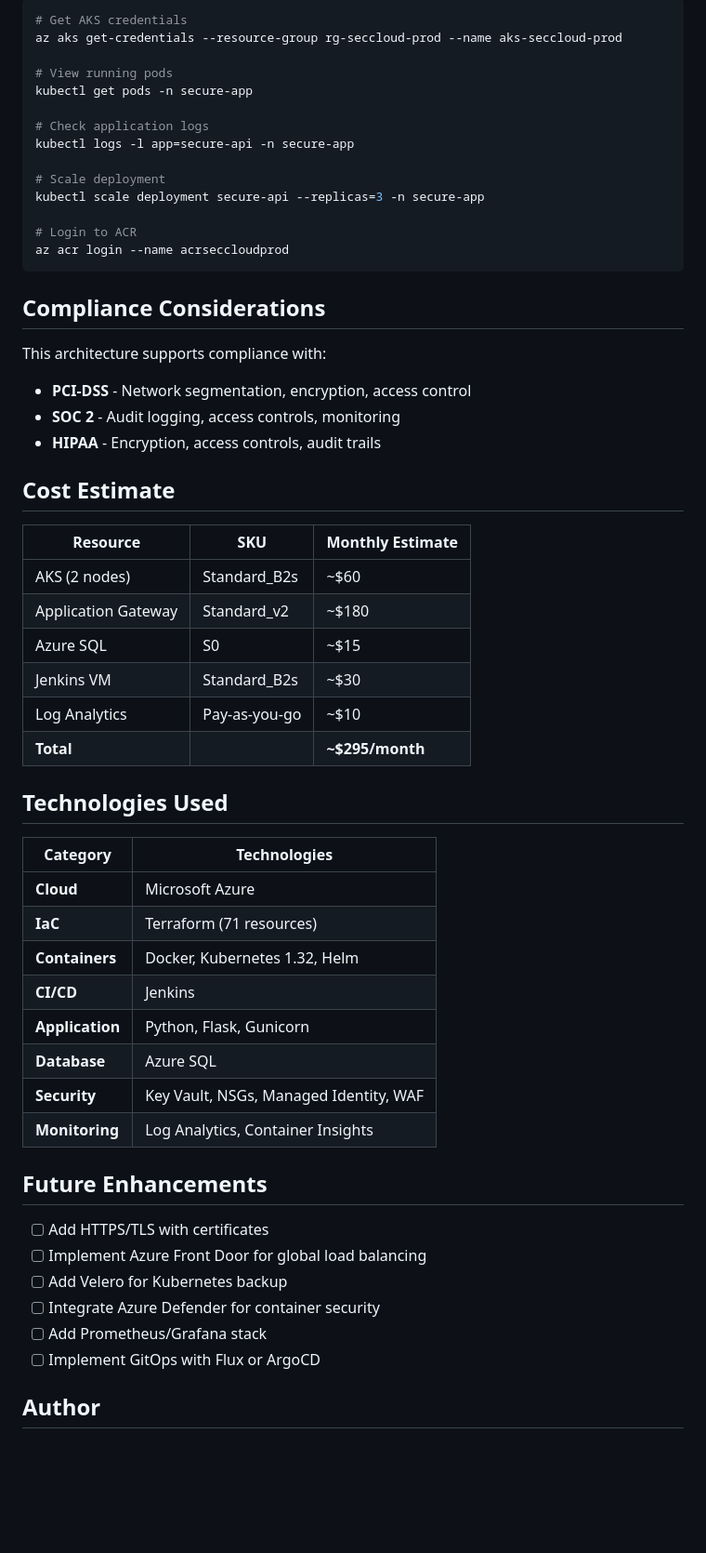
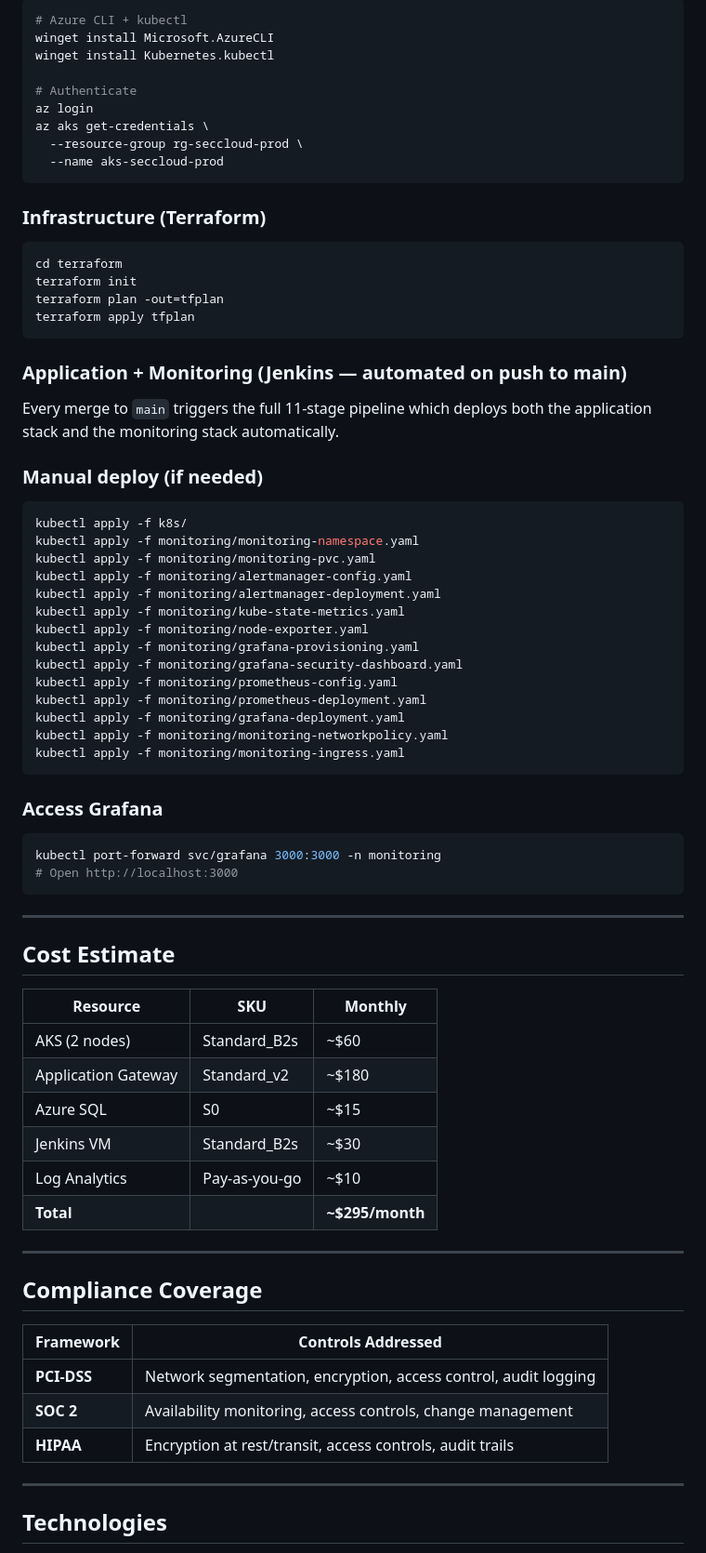
Before and after one commit to codewithbrandon/secure-cloud-platform, a Markdown page: README.md, the part around one of its changes. Shown at 93% size. Drawn GitHub-style; blank space fills up the shorter version.

````diff
--- a/README.md
+++ b/README.md
@@ -267,32 +322,62 @@ secure-cloud-platform/
 
 ```bash
-# Get AKS credentials
-az aks get-credentials --resource-group rg-seccloud-prod --name aks-seccloud-prod
+# Azure CLI + kubectl
+winget install Microsoft.AzureCLI
+winget install Kubernetes.kubectl
 
-# View running pods
-kubectl get pods -n secure-app
-
-# Check application logs
-kubectl logs -l app=secure-api -n secure-app
-
-# Scale deployment
-kubectl scale deployment secure-api --replicas=3 -n secure-app
-
-# Login to ACR
-az acr login --name acrseccloudprod
+# Authenticate
+az login
+az aks get-credentials \
+  --resource-group rg-seccloud-prod \
+  --name aks-seccloud-prod
 ```
 
-## Compliance Considerations
+### Infrastructure (Terraform)
 
-This architecture supports compliance with:
-- **PCI-DSS** - Network segmentation, encryption, access control
-- **SOC 2** - Audit logging, access controls, monitoring
-- **HIPAA** - Encryption, access controls, audit trails
+```bash
+cd terraform
+terraform init
+terraform plan -out=tfplan
+terraform apply tfplan
+```
+
+### Application + Monitoring (Jenkins — automated on push to main)
+
+Every merge to `main` triggers the full 11-stage pipeline which deploys
+both the application stack and the monitoring stack automatically.
+
+### Manual deploy (if needed)
+
+```bash
+kubectl apply -f k8s/
+kubectl apply -f monitoring/monitoring-namespace.yaml
+kubectl apply -f monitoring/monitoring-pvc.yaml
+kubectl apply -f monitoring/alertmanager-config.yaml
+kubectl apply -f monitoring/alertmanager-deployment.yaml
+kubectl apply -f monitoring/kube-state-metrics.yaml
+kubectl apply -f monitoring/node-exporter.yaml
+kubectl apply -f monitoring/grafana-provisioning.yaml
+kubectl apply -f monitoring/grafana-security-dashboard.yaml
+kubectl apply -f monitoring/prometheus-config.yaml
+kubectl apply -f monitoring/prometheus-deployment.yaml
+kubectl apply -f monitoring/grafana-deployment.yaml
+kubectl apply -f monitoring/monitoring-networkpolicy.yaml
+kubectl apply -f monitoring/monitoring-ingress.yaml
+```
+
+### Access Grafana
+
+```bash
+kubectl port-forward svc/grafana 3000:3000 -n monitoring
+# Open http://localhost:3000
+```
+
+---
 
 ## Cost Estimate
 
-| Resource | SKU | Monthly Estimate |
-|----------|-----|------------------|
+| Resource | SKU | Monthly |
+|---|---|---|
 | AKS (2 nodes) | Standard_B2s | ~$60 |
 | Application Gateway | Standard_v2 | ~$180 |
 | Azure SQL | S0 | ~$15 |
@@ -300,27 +385,17 @@ This architecture supports compliance with:
 | Log Analytics | Pay-as-you-go | ~$10 |
 | **Total** | | **~$295/month** |
 
-## Technologies Used
+---
 
-| Category | Technologies |
-|----------|-------------|
-| **Cloud** | Microsoft Azure |
-| **IaC** | Terraform (71 resources) |
-| **Containers** | Docker, Kubernetes 1.32, Helm |
-| **CI/CD** | Jenkins |
-| **Application** | Python, Flask, Gunicorn |
-| **Database** | Azure SQL |
-| **Security** | Key Vault, NSGs, Managed Identity, WAF |
-| **Monitoring** | Log Analytics, Container Insights |
+## Compliance Coverage
 
-## Future Enhancements
+| Framework | Controls Addressed |
+|---|---|
+| **PCI-DSS** | Network segmentation, encryption, access control, audit logging |
+| **SOC 2** | Availability monitoring, access controls, change management |
+| **HIPAA** | Encryption at rest/transit, access controls, audit trails |
 
-- [ ] Add HTTPS/TLS with certificates
-- [ ] Implement Azure Front Door for global load balancing
-- [ ] Add Velero for Kubernetes backup
-- [ ] Integrate Azure Defender for container security
-- [ ] Add Prometheus/Grafana stack
-- [ ] Implement GitOps with Flux or ArgoCD
+---
 
-## Author
+## Technologies
 
````
Also changed, not shown: other parts of README.md (+277 -222 lines).
